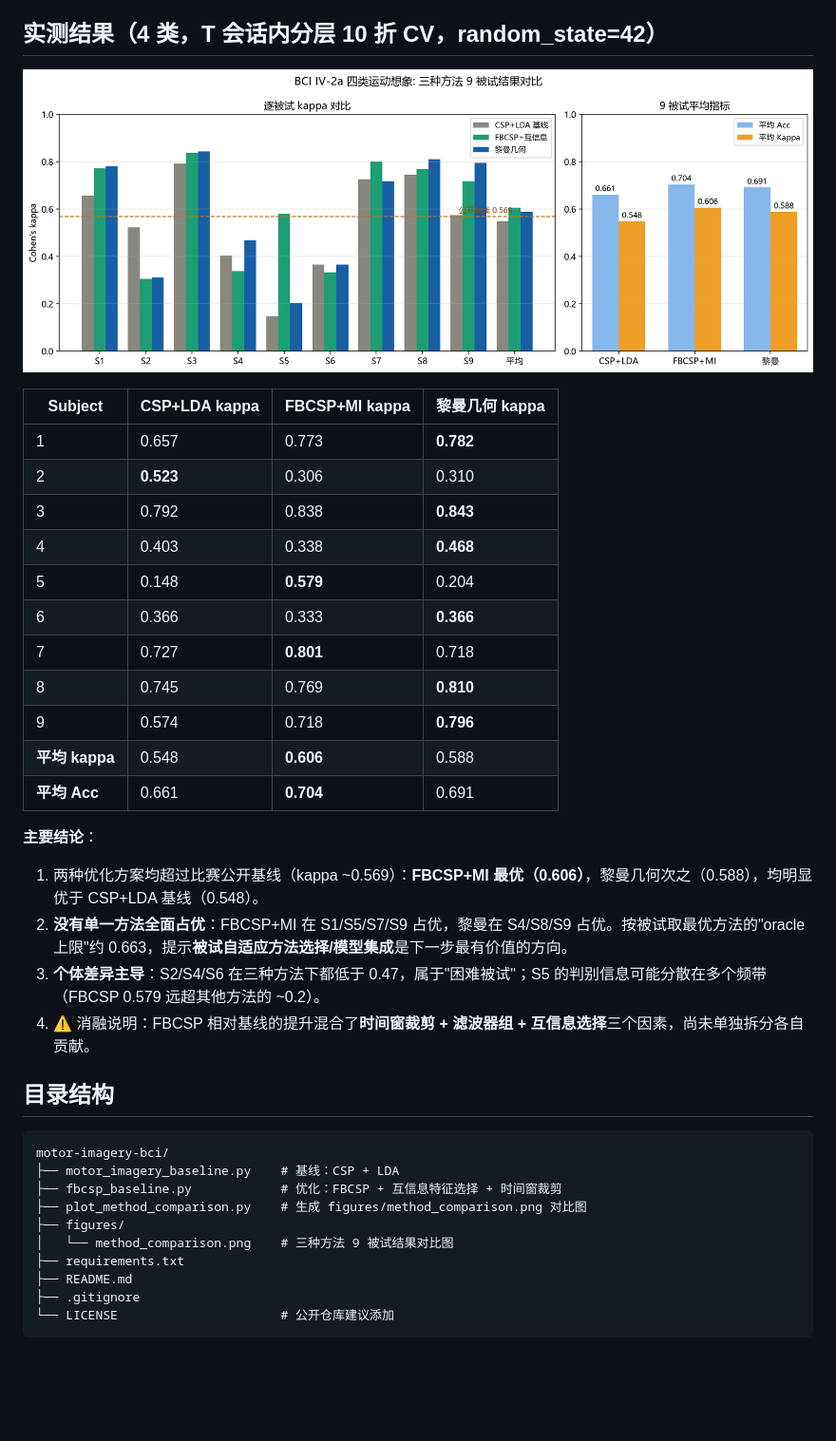
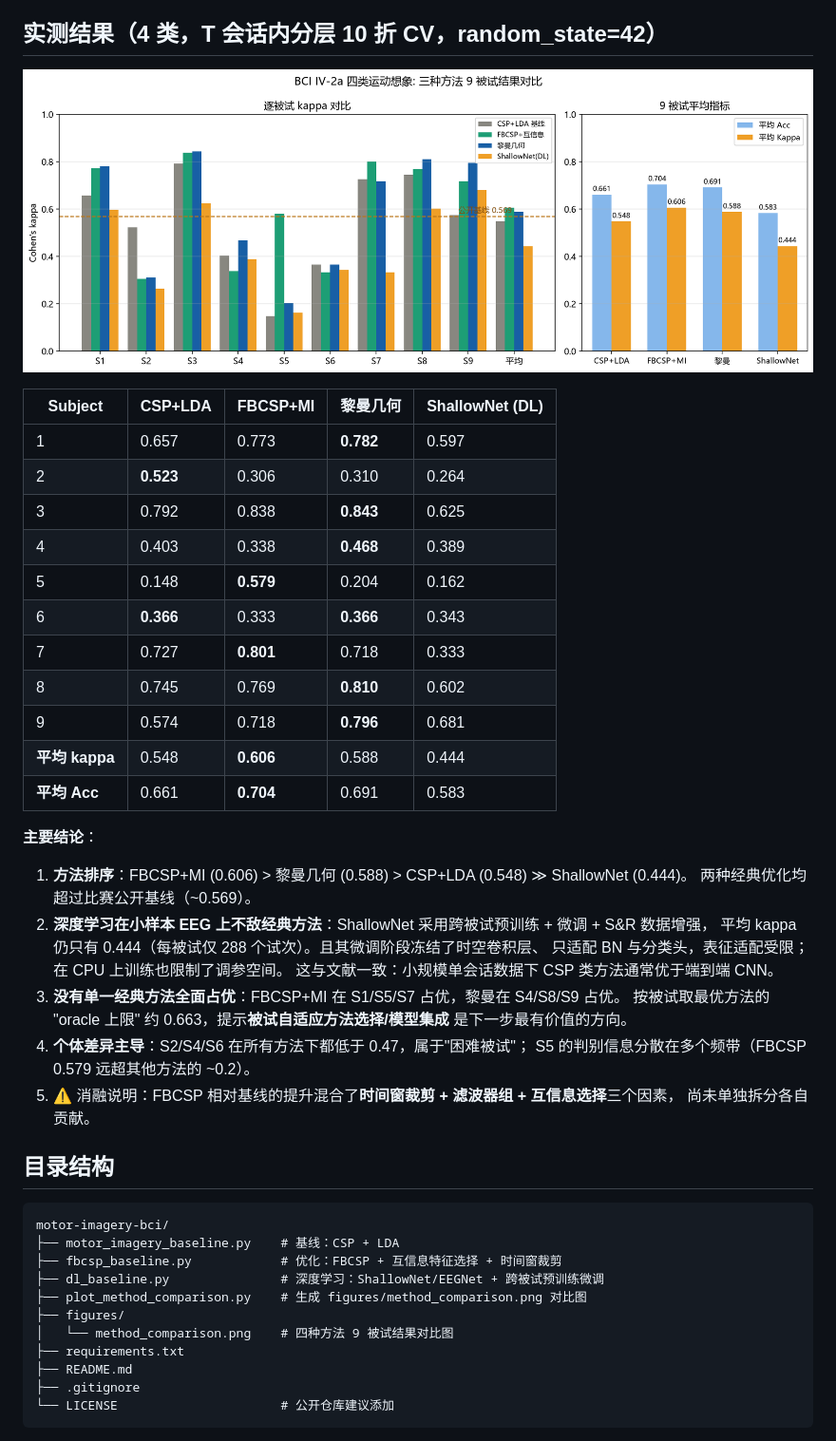
Before and after one commit to zhenjian24/motor-imagery-bci, a Markdown page: README.md, the part around one of its changes. Shown at 95% size. Rendered like a GitHub page; pictures changed too: figures/method_comparison.png; blank space fills up the shorter version.

Commit message:
docs: 添加 ShallowNet 深度学习结果, 更新为四方法对比分析

```diff
--- a/README.md
+++ b/README.md
@@ -44,24 +44,33 @@ python fbcsp_baseline.py --n_classes 2  # 左右二分类
 
-| Subject | CSP+LDA kappa | FBCSP+MI kappa | 黎曼几何 kappa |
-|---------|--------------|----------------|----------------|
-| 1 | 0.657 | 0.773 | **0.782** |
-| 2 | **0.523** | 0.306 | 0.310 |
-| 3 | 0.792 | 0.838 | **0.843** |
-| 4 | 0.403 | 0.338 | **0.468** |
-| 5 | 0.148 | **0.579** | 0.204 |
-| 6 | 0.366 | 0.333 | **0.366** |
-| 7 | 0.727 | **0.801** | 0.718 |
-| 8 | 0.745 | 0.769 | **0.810** |
-| 9 | 0.574 | 0.718 | **0.796** |
-| **平均 kappa** | 0.548 | **0.606** | 0.588 |
-| **平均 Acc** | 0.661 | **0.704** | 0.691 |
+| Subject | CSP+LDA | FBCSP+MI | 黎曼几何 | ShallowNet (DL) |
+|---------|---------|----------|----------|-----------------|
+| 1 | 0.657 | 0.773 | **0.782** | 0.597 |
+| 2 | **0.523** | 0.306 | 0.310 | 0.264 |
+| 3 | 0.792 | 0.838 | **0.843** | 0.625 |
+| 4 | 0.403 | 0.338 | **0.468** | 0.389 |
+| 5 | 0.148 | **0.579** | 0.204 | 0.162 |
+| 6 | **0.366** | 0.333 | **0.366** | 0.343 |
+| 7 | 0.727 | **0.801** | 0.718 | 0.333 |
+| 8 | 0.745 | 0.769 | **0.810** | 0.602 |
+| 9 | 0.574 | 0.718 | **0.796** | 0.681 |
+| **平均 kappa** | 0.548 | **0.606** | 0.588 | 0.444 |
+| **平均 Acc** | 0.661 | **0.704** | 0.691 | 0.583 |
 
 **主要结论**：
 
-1. 两种优化方案均超过比赛公开基线（kappa ~0.569）：**FBCSP+MI 最优（0.606）**，黎曼几何次之（0.588），均明显优于 CSP+LDA 基线（0.548）。
-2. **没有单一方法全面占优**：FBCSP+MI 在 S1/S5/S7/S9 占优，黎曼在 S4/S8/S9 占优。按被试取最优方法的"oracle 上限"约 0.663，提示**被试自适应方法选择/模型集成**是下一步最有价值的方向。
-3. **个体差异主导**：S2/S4/S6 在三种方法下都低于 0.47，属于"困难被试"；S5 的判别信息可能分散在多个频带（FBCSP 0.579 远超其他方法的 ~0.2）。
-4. ⚠️ 消融说明：FBCSP 相对基线的提升混合了**时间窗裁剪 + 滤波器组 + 互信息选择**三个因素，尚未单独拆分各自贡献。
+1. **方法排序**：FBCSP+MI (0.606) > 黎曼几何 (0.588) > CSP+LDA (0.548) ≫ ShallowNet (0.444)。
+   两种经典优化均超过比赛公开基线（~0.569）。
+2. **深度学习在小样本 EEG 上不敌经典方法**：ShallowNet 采用跨被试预训练 + 微调 + S&R 数据增强，
+   平均 kappa 仍只有 0.444（每被试仅 288 个试次）。且其微调阶段冻结了时空卷积层、
+   只适配 BN 与分类头，表征适配受限；在 CPU 上训练也限制了调参空间。
+   这与文献一致：小规模单会话数据下 CSP 类方法通常优于端到端 CNN。
+3. **没有单一经典方法全面占优**：FBCSP+MI 在 S1/S5/S7 占优，黎曼在 S4/S8/S9 占优。
+   按被试取最优方法的 "oracle 上限" 约 0.663，提示**被试自适应方法选择/模型集成**
+   是下一步最有价值的方向。
+4. **个体差异主导**：S2/S4/S6 在所有方法下都低于 0.47，属于"困难被试"；
+   S5 的判别信息分散在多个频带（FBCSP 0.579 远超其他方法的 ~0.2）。
+5. ⚠️ 消融说明：FBCSP 相对基线的提升混合了**时间窗裁剪 + 滤波器组 + 互信息选择**三个因素，
+   尚未单独拆分各自贡献。
 
 ## 目录结构
 
@@ -69,9 +78,10 @@ python fbcsp_baseline.py --n_classes 2  # 左右二分类
 motor-imagery-bci/
 ├── motor_imagery_baseline.py    # 基线：CSP + LDA
 ├── fbcsp_baseline.py            # 优化：FBCSP + 互信息特征选择 + 时间窗裁剪
+├── dl_baseline.py               # 深度学习：ShallowNet/EEGNet + 跨被试预训练微调
 ├── plot_method_comparison.py    # 生成 figures/method_comparison.png 对比图
 ├── figures/
-│   └── method_comparison.png    # 三种方法 9 被试结果对比图
+│   └── method_comparison.png    # 四种方法 9 被试结果对比图
 ├── requirements.txt
 ├── README.md
 ├── .gitignore
```
Also changed, not shown: other parts of README.md (+1 -1 lines), 1 other file.
